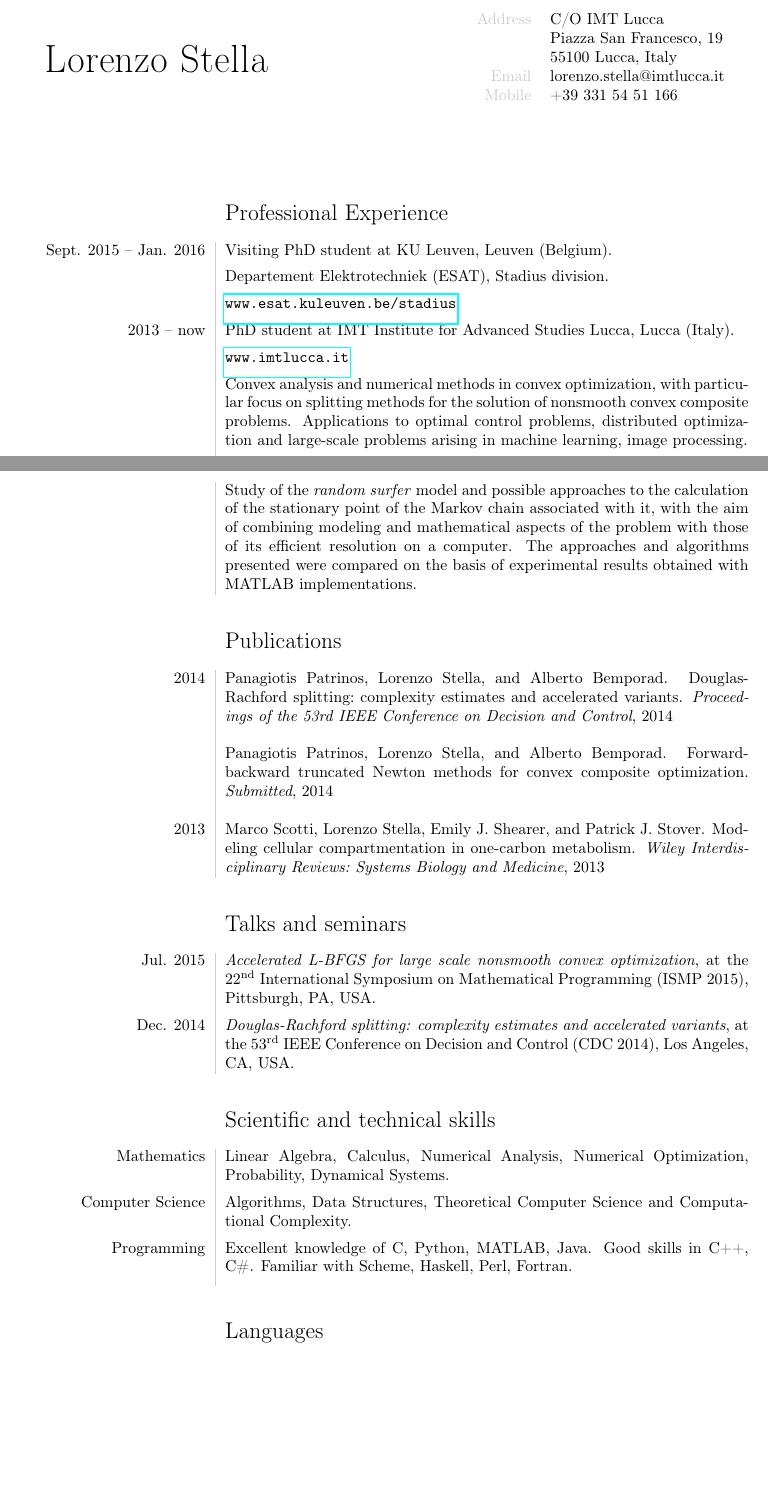
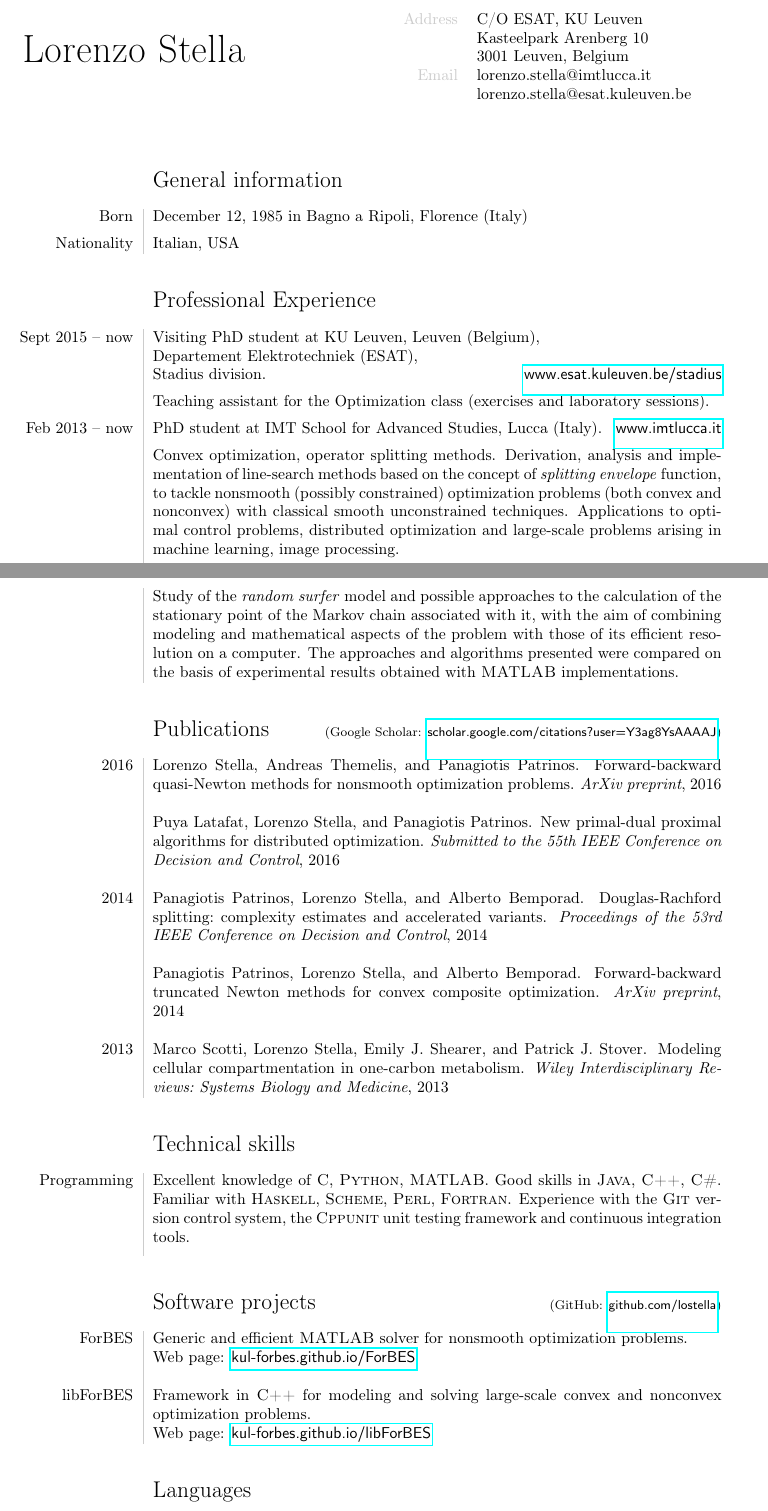
Before and after one commit to lostella/cv, a LaTeX CV (cv.tex, which reads preamble.tex, publications.bib): two parts of pages 1 and 2 of 2, joined at a grey line, cut at the place of the change, the shorter picture padded with empty space. The pictures show the PDF file cv.pdf that the author committed with the source.

Commit message:
big update

```diff
--- a/cv.tex
+++ b/cv.tex
@@ -18,13 +20,18 @@
-\end{minipage}
-\vspace{50pt}
+
+\vspace{30pt}
+
+\begin{cvsection}{General information}
+Born & December 12, 1985 in Bagno a Ripoli, Florence (Italy) \\[5pt]
+Nationality & Italian, USA
+\end{cvsection}
 
 \begin{cvsection}{Professional Experience}
-Sept. 2015 -- Jan. 2016 & Visiting PhD student at KU Leuven, Leuven (Belgium).\\[5pt]
-	& Departement Elektrotechniek (ESAT), Stadius division.\\[5pt]
-	& \url{www.esat.kuleuven.be/stadius}\\[5pt]
-2013 -- now & PhD student at IMT Institute for Advanced Studies Lucca, Lucca (Italy).\\[5pt]
-	& \url{www.imtlucca.it}\\[5pt]
-    & Convex analysis and numerical methods in convex optimization, with particular
-    focus on splitting methods for the solution of nonsmooth convex composite problems.
+Sept 2015 -- now & Visiting PhD student at KU Leuven, Leuven (Belgium),\\
+	& Departement Elektrotechniek (ESAT),\\
+	& Stadius division.\hfill\href{http://www.esat.kuleuven.be/stadius}{\myurl{www.esat.kuleuven.be/stadius}}\\[5pt]
+	& Teaching assistant for the Optimization class (exercises and laboratory sessions).\\[5pt]
+Feb 2013 -- now & PhD student at IMT School for Advanced Studies, Lucca (Italy).\hfill\href{http://www.imtlucca.it}{\myurl{www.imtlucca.it}}\\[5pt]
+    & Convex optimization, operator splitting methods. Derivation, analysis and implementation of line-search methods based on the concept of \emph{splitting envelope} function, to tackle nonsmooth (possibly constrained) optimization problems
+    (both convex and nonconvex) with classical smooth unconstrained techniques.
     Applications to optimal control problems, distributed optimization and large-scale
     problems arising in machine learning, image processing.\\[5pt]
@@ -69,33 +75,45 @@ Sept. 2015 -- Jan. 2016 & Visiting PhD student at KU Leuven, Leuven (Belgium).\\
 	& Study of the \emph{random surfer} model and possible approaches to the calculation of the stationary point of the Markov
 	chain associated with it, with the aim of combining modeling and mathematical aspects of the problem with those of its efficient
 	resolution on a computer. The approaches and algorithms presented were compared on the basis of experimental results obtained
-	with \matlab\ implementations.
+	with \lang{MATLAB}\ implementations.
 \end{cvsection}
 
 \bibliographystyle{plain}
 \nobibliography{publications.bib}
 
-\begin{cvsection}{Publications}
+\begin{cvsection}{Publications \subtitle{Google Scholar: \myscholar}}
+%		& {\small Google Scholar: \myscholar} \\
+%		& {\small ArXiv: \myarxiv} \\ \\
+%2016	& \bibentry{themelis16forward}\\ \\
+2016	& \bibentry{stella16forward}\\ \\
+		& \bibentry{latafat16new}\\ \\
 2014    & \bibentry{patrinos14douglas}\\ \\
         & \bibentry{patrinos14forward}\\ \\
 2013    & \bibentry{scotti13modeling}
 \end{cvsection}
 
-\begin{cvsection}{Talks and seminars}
-Jul. 2015 & \emph{Accelerated L-BFGS for large scale nonsmooth convex optimization}, at the \nth{22} International Symposium on Mathematical
-    Programming (ISMP 2015), Pittsburgh, PA, USA. \\[5pt]
-Dec. 2014 & \emph{Douglas-Rachford splitting: complexity estimates and accelerated variants}, at the \nth{53} IEEE Conference on Decision
-    and Control (CDC 2014), Los Angeles, CA, USA.
-\end{cvsection}
+%\begin{cvsection}{Talks and seminars}
+%Jul. 2015 & \emph{Accelerated L-BFGS for large scale nonsmooth convex optimization}, at the \nth{22} International Symposium on Mathematical
+%    Programming (ISMP 2015), Pittsburgh, PA, USA. \\[5pt]
+%Dec. 2014 & \emph{Douglas-Rachford splitting: complexity estimates and accelerated variants}, at the \nth{53} IEEE Conference on Decision
+%    and Control (CDC 2014), Los Angeles, CA, USA.
+%\end{cvsection}
 
-\begin{cvsection}{Scientific and technical skills}
-Mathematics & Linear Algebra, Calculus, Numerical Analysis, Numerical Optimization, Probability, Dynamical Systems.\\[5pt]
-Computer Science & Algorithms, Data Structures, Theoretical Computer Science and Computational Complexity.\\[5pt]
-Programming & Excellent knowledge of \clang, \python, \matlab, \java. Good skills in \cplusplus,
-\csharp. Familiar with \scheme, \haskell, \perl, \fortran.\\[5pt]
+\begin{cvsection}{Technical skills}
+%Mathematics & Calculus, Linear Algebra, Numerical Analysis, Numerical Optimization, Probability, Dynamical Systems.\\[5pt]
+%Computer Science & Algorithms, Data Structures, Theoretical Computer Science and Computational Complexity.\\[5pt]
+Programming & Excellent knowledge of \lang{C}, \lang{Python}, \lang{MATLAB}. Good skills in \lang{Java}, \lang{C++}, \lang{C\#}. Familiar with \lang{Haskell}, \lang{Scheme}, \lang{Perl}, \lang{Fortran}. Experience with the \lang{Git} version control system, the \lang{Cppunit} unit testing framework and continuous integration tools.\\[5pt]
 %Operating systems & \gnulinux. Good knowledge of \macosx, \mswin.\\[5pt]
 %Other tools & \LaTeX, \mysql\ database management system.
 \end{cvsection}
 
+\begin{cvsection}{Software projects \subtitle{GitHub: \mygithub}}
+%			& {\small GitHub: \mygithub} \\ \\
+ForBES		& Generic and efficient \lang{MATLAB}\ solver for nonsmooth optimization problems. \\
+			& Web page: \href{http://kul-forbes.github.io/ForBES}{\myurl{kul-forbes.github.io/ForBES}} \\ \\
+libForBES	& Framework in \lang{C++}\ for modeling and solving large-scale convex and nonconvex optimization problems. \\
+			& Web page: \href{http://kul-forbes.github.io/libForBES}{\myurl{kul-forbes.github.io/libForBES}}
+\end{cvsection}
+
 \begin{cvsection}{Languages}
 Italian & Native\\[5pt]
--- a/preamble.tex
+++ b/preamble.tex
@@ -12,13 +14,4 @@
 \makeatletter\let\@bibitem\saved@bibitem\makeatother
 
 \newcommand{\name}{Lorenzo Stella}
-\newcommand{\addressCO}{C/O IMT Lucca}
-\newcommand{\addressSTREET}{Piazza San Francesco, 19}
-\newcommand{\addressCITY}{55100 Lucca, Italy}
-%\newcommand{\email}{lorenzostella@gmail.com}
-\newcommand{\email}{lorenzo.stella@imtlucca.it}
-\newcommand{\mobile}{+39 331 54 51 166}
 
-\newcommand{\matlab}{{MATLAB}}
-\newcommand{\clang}{{C}}
-\newcommand{\cplusplus}{{C++}}
@@ -38,0 +24,16 @@
+\newcommand{\addressCO}{C/O ESAT, KU Leuven}
+\newcommand{\addressSTREET}{Kasteelpark Arenberg 10}
+\newcommand{\addressCITY}{3001 Leuven, Belgium}
+
+% EMAIL, PHONE %%%%%%%%%%%%%%%%%%%%%%%%%%%%%%%%%%%%%%%%%%%%%%%%%%%%%%%
+\newcommand{\emailONE}{lorenzo.stella@imtlucca.it}
+\newcommand{\emailTWO}{lorenzo.stella@esat.kuleuven.be}
+\newcommand{\email}{lorenzostella@gmail.com}
+%\newcommand{\mobile}{+39 331 54 51 166}
+
+% OTHER COMMANDS, ENVIRONMENTS %%%%%%%%%%%%%%%%%%%%%%%%%%%%%%%%%%%%%%%
+\newcommand{\subtitle}[1]{\hfill{\footnotesize (#1)}}
+\newcommand{\lang}[1]{{\sc #1}}
+\newcommand{\myurl}[1]{{\sf #1}}
+\newcommand{\mygithub}{\href{http://github.com/lostella}{\myurl{github.com/lostella}}}
+\newcommand{\myscholar}{\href{http://scholar.google.com/citations?user=Y3ag8YsAAAAJ}{\myurl{scholar.google.com/citations?user=Y3ag8YsAAAAJ}}}
@@ -39,2 +41,3 @@
 
 \definecolor{lightgray}{gray}{0.8}
+\newcolumntype{L}{>{\raggedleft}p{1in}}%0.2\textwidth}}
--- a/publications.bib
+++ b/publications.bib
@@ -13,7 +13,10 @@ year = {2013}
 	author = {Patrinos, Panagiotis and Stella, Lorenzo and Bemporad, Alberto},
 	title = {Forward-backward truncated {N}ewton methods for convex composite optimization},
 	url = {http://arxiv.org/abs/1402.6655},
-journal = {Submitted},
+	journal = {ArXiv preprint},
+	archivePrefix = "arXiv",
+	eprint = {1402.6655},
+	primaryClass = "math.OC",
 	year = {2014}
 }
 
@@ -23,3 +26,9 @@ title = {{D}ouglas-{R}achford splitting: complexity estimates and accelerated va
 	journal = {Proceedings of the 53rd IEEE Conference on Decision and Control},
 	year = {2014}
 }
+
+@article {latafat16new,
+	author = {Latafat, Puya and Stella, Lorenzo and Patrinos, Panagiotis},
+	title = {New Primal-Dual Proximal Algorithms for Distributed Optimization},
+	journal = {Submitted to the 55th IEEE Conference on Decision and Control},
+	year = {2016}
@@ -25,0 +41 @@ year = {2014}
+	archivePrefix = "arXiv",
```
Also changed, not shown: cv.pdf, cv.tex (31 more changed lines), preamble.tex (36 more changed lines), publications.bib (18 more changed lines), 1 other file. Lines whose indentation alone changed are shown as unchanged.
